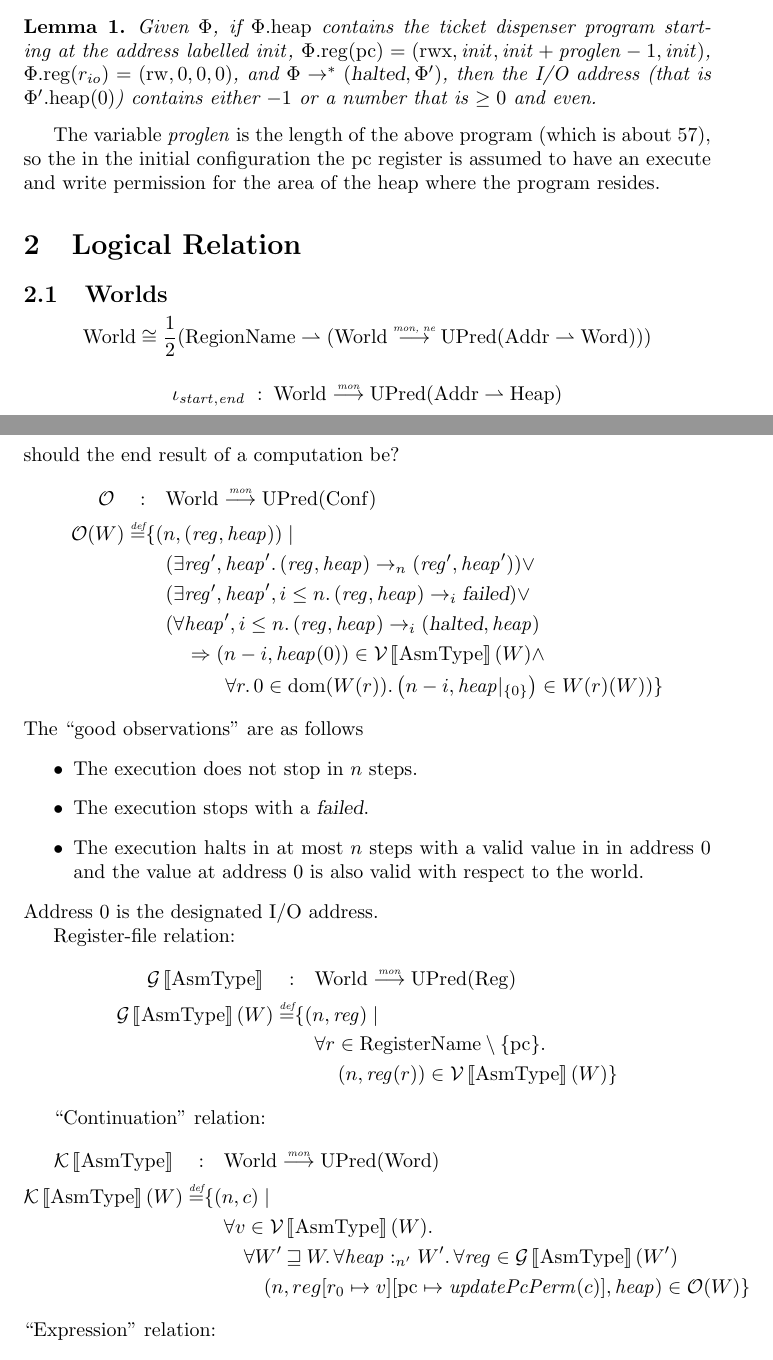
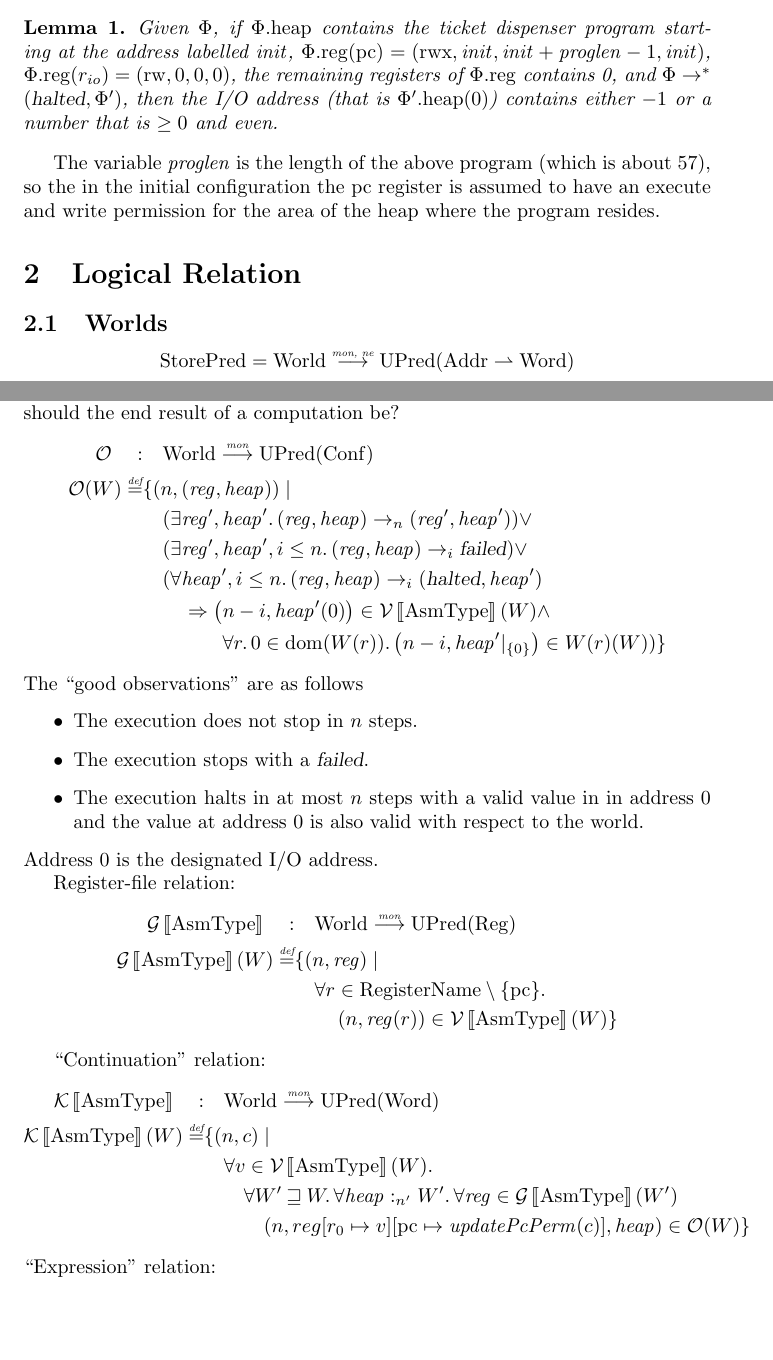
Before and after one commit to dominiquedevriese/capability-machine-reasoning-on-paper, a LaTeX document (capability-machine.tex): two parts of pages 6 and 8 of 10, joined at a grey line, cut so that both start at the same text, the shorter picture padded with empty space. Compiled offline with pdfLaTeX.

Commit message:
small changes and typos

```diff
--- a/capability-machine.tex
+++ b/capability-machine.tex
@@ -127,6 +127,7 @@
 
 \newcommand{\RegionName}{\plaindom{RegionName}}
 \newcommand{\Worlds}{\plaindom{World}}
+\newcommand{\StorePred}{\plaindom{StorePred}}
 \newcommand{\UPred}[1]{\plaindom{UPred}(#1)}
 
 %LR
@@ -525,7 +526,7 @@ The heap layout for the above program can be seen in Figure~\ref{tab:tick-disp-h
 \end{figure}
 In the JS paper, the ticket dispenser program dereferences the counter and returns the value. It does not seem like a similar thing would work here as the adversary can do even more. In particular, the adversary can execute a $\halt$ instruction that will cause the machine to halt (successfully). The adversary could also choose never to return to the return address, which we set up for him.
 \begin{lemma}
- Given $\Phi$, if $\memheap$ contains the ticket dispenser program starting at the address labelled $\init$, $\memreg(\pcreg) = (\rwx,\init,\init+\var{proglen}-1,\init)$, $\memreg(\rio) = (\readwrite,0,0,0)$, and $\Phi \rightarrow^* (\halted,\Phi')$, then the I/O address (that is $\memheap[\Phi'](0)$) contains either $-1$ or a number that is $\geq 0$ and even.
+ Given $\Phi$, if $\memheap$ contains the ticket dispenser program starting at the address labelled $\init$, $\memreg(\pcreg) = (\rwx,\init,\init+\var{proglen}-1,\init)$, $\memreg(\rio) = (\readwrite,0,0,0)$, the remaining registers of $\memreg$ contains 0, and $\Phi \rightarrow^* (\halted,\Phi')$, then the I/O address (that is $\memheap[\Phi'](0)$) contains either $-1$ or a number that is $\geq 0$ and even.
 \end{lemma}
 The variable $\var{proglen}$ is the length of the above program (which is about 57), so the in the initial configuration the $\pcreg$ register is assumed to have an execute and write permission for the area of the heap where the program resides.
 
@@ -584,9 +588,9 @@ Consider what the ``good observations'' should be? Before we do that - what shou
   \observations (W) \defeq & \{ \npair{(\reg,\heap)} \mid \\
                            & \quad (\exists \reg', \heap' \ldotp (\reg,\heap) \step[n] (\reg',\heap')) \lor \\ %Define the step stuff
                            & \quad (\exists \reg', \heap', i \leq n \ldotp (\reg,\heap) \step[i] \failed) \lor \\
-                           & \quad (\forall \heap', i \leq n \ldotp (\reg,\heap) \step[i] (\halted,\heap)  \\
-                           & \qquad \Rightarrow \npair[n-i]{\heap(0)} \in \stdvr(W) \land \\
-                           & \qquad \qquad \forall r \ldotp 0 \in \dom(W(r)) \ldotp \npair[n-i]{\heap \restrictfun{\{0\}}} \in W(r)(W) )\}
+                           & \quad (\forall \heap', i \leq n \ldotp (\reg,\heap) \step[i] (\halted,\heap')  \\
+                           & \qquad \Rightarrow \npair[n-i]{\heap'(0)} \in \stdvr(W) \land \\
+                           & \qquad \qquad \forall r \ldotp 0 \in \dom(W(r)) \ldotp \npair[n-i]{\heap' \restrictfun{\{0\}}} \in W(r)(W) )\}
 \end{align*}
 The ``good observations'' are as follows
 \begin{itemize}
```
Also changed, not shown: capability-machine.tex (11 more changed lines).
